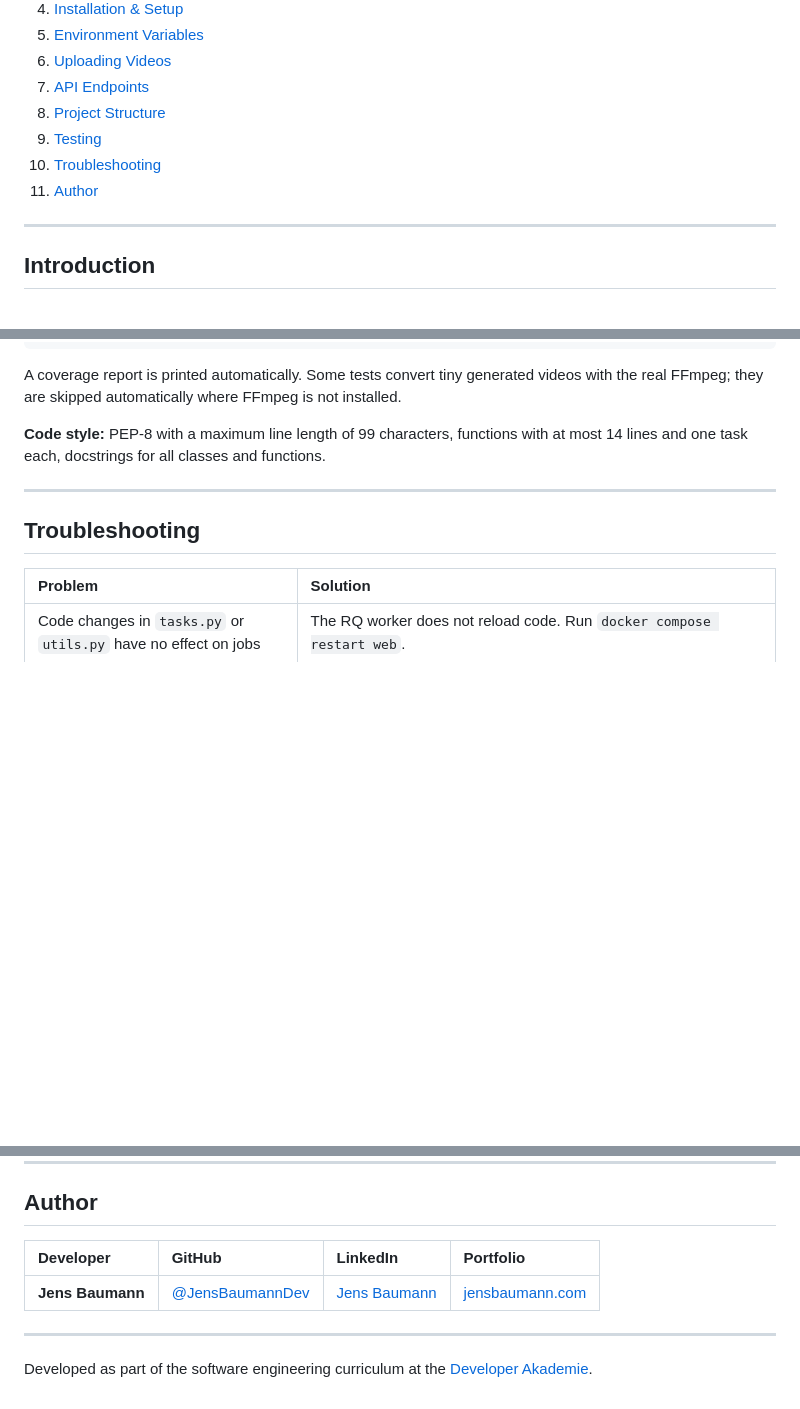
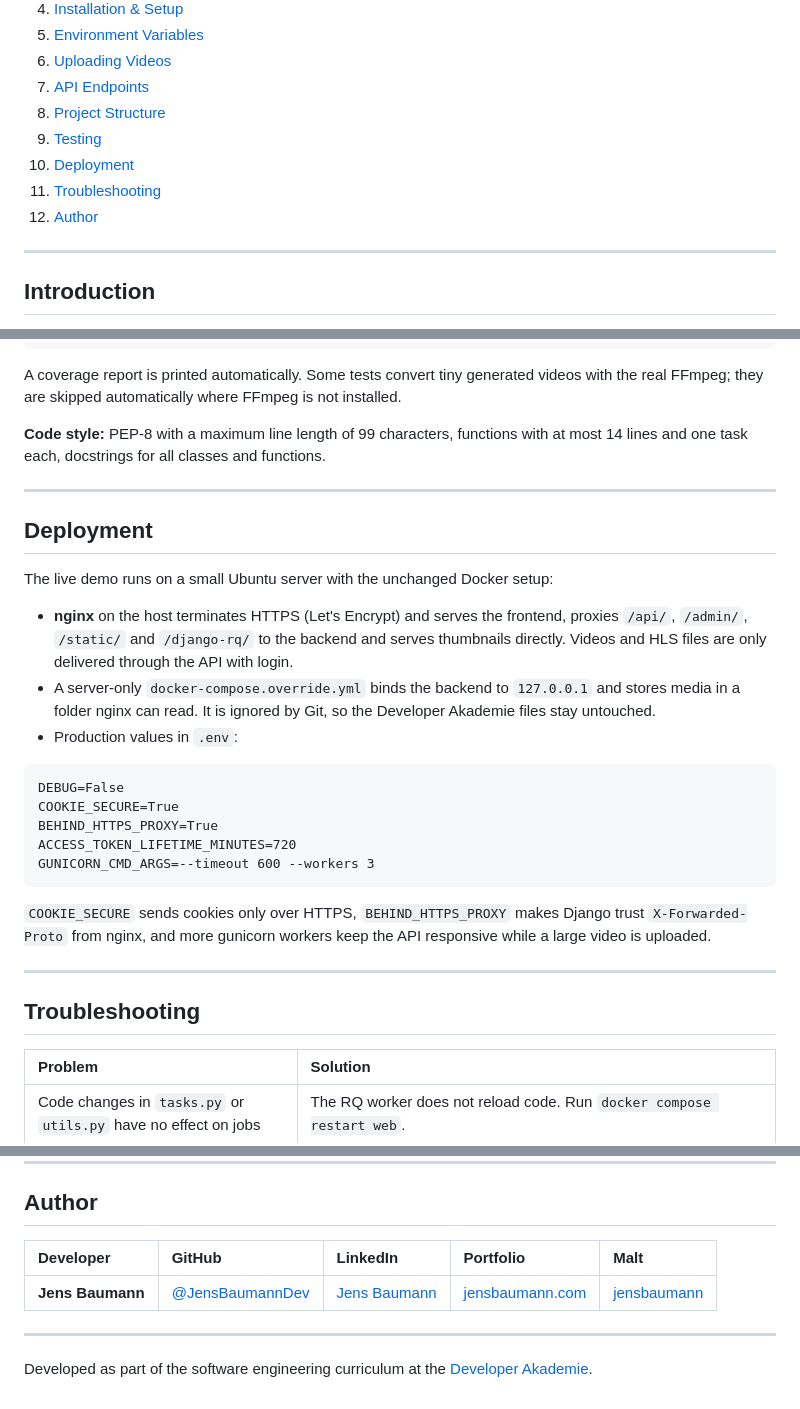
Before and after one commit to JensBaumannDev/Videoflix, a Markdown page: README.md, 3 parts joined by grey strips. Drawn GitHub-style; blank space fills up the shorter version.

Commit message:
updated readme.md after deploy

````diff
--- a/README.md
+++ b/README.md
@@ -26,8 +26,9 @@ The matching frontend is provided by the Developer Akademie: [Developer-Akademie
 7. [API Endpoints](#api-endpoints)
 8. [Project Structure](#project-structure)
 9. [Testing](#testing)
-10. [Troubleshooting](#troubleshooting)
-11. [Author](#author)
+10. [Deployment](#deployment)
+11. [Troubleshooting](#troubleshooting)
+12. [Author](#author)
 
 ---
 
@@ -237,6 +238,26 @@ A coverage report is printed automatically. Some tests convert tiny generated vi
 
 ---
 
+## Deployment
+
+The live demo runs on a small Ubuntu server with the unchanged Docker setup:
+
+* **nginx** on the host terminates HTTPS (Let's Encrypt) and serves the frontend, proxies `/api/`, `/admin/`, `/static/` and `/django-rq/` to the backend and serves thumbnails directly. Videos and HLS files are only delivered through the API with login.
+* A server-only `docker-compose.override.yml` binds the backend to `127.0.0.1` and stores media in a folder nginx can read. It is ignored by Git, so the Developer Akademie files stay untouched.
+* Production values in `.env`:
+
+```text
+DEBUG=False
+COOKIE_SECURE=True
+BEHIND_HTTPS_PROXY=True
+ACCESS_TOKEN_LIFETIME_MINUTES=720
+GUNICORN_CMD_ARGS=--timeout 600 --workers 3
+```
+
+`COOKIE_SECURE` sends cookies only over HTTPS, `BEHIND_HTTPS_PROXY` makes Django trust `X-Forwarded-Proto` from nginx, and more gunicorn workers keep the API responsive while a large video is uploaded.
+
+---
+
 ## Troubleshooting
 
 | Problem | Solution |
@@ -251,9 +272,9 @@ A coverage report is printed automatically. Some tests convert tiny generated vi
 
 ## Author
 
-| Developer | GitHub | LinkedIn | Portfolio |
-| :--- | :--- | :--- | :--- |
-| **Jens Baumann** | [@JensBaumannDev](https://github.com/JensBaumannDev) | [Jens Baumann](https://www.linkedin.com/in/jens-baumann-7a6866315/) | [jensbaumann.com](https://jensbaumann.com/) |
+| Developer | GitHub | LinkedIn | Portfolio | Malt |
+| :--- | :--- | :--- | :--- | :--- |
+| **Jens Baumann** | [@JensBaumannDev](https://github.com/JensBaumannDev) | [Jens Baumann](https://www.linkedin.com/in/jens-baumann-7a6866315/) | [jensbaumann.com](https://jensbaumann.com/) | [jensbaumann](https://www.malt.de/profile/jensbaumann) |
 
 ---
 Developed as part of the software engineering curriculum at the [Developer Akademie](https://developerakademie.com/).
````
Also changed, not shown: other parts of README.md (+14 -14 lines).
